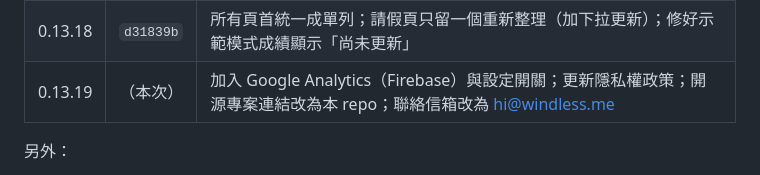
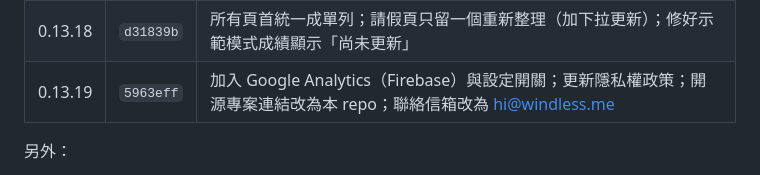
Before and after one commit to windlessme/niu-app-android, a Markdown page: HANDOFF.md, the part around the change. Rendered like a GitHub page.

Commit message:
Note the 0.13.19 commit in the handoff
Co-Authored-By: Claude Opus 5.5 <noreply@anthropic.com>

```diff
--- a/HANDOFF.md
+++ b/HANDOFF.md
@@ -61,7 +61,7 @@
 | 0.13.16 | `091abb9` | 修好成績三個分頁都卡在「請在學校網頁完成驗證」；期中／學期成績改讀結果頁 |
 | 0.13.17 | `cc3c1eb` | 成績、在學證明加快取（`dfca5eb`）；課表、M 園區的標題和按鈕放同一列，拿掉上方留白 |
 | 0.13.18 | `d31839b` | 所有頁首統一成單列；請假頁只留一個重新整理（加下拉更新）；修好示範模式成績顯示「尚未更新」 |
-| 0.13.19 | （本次） | 加入 Google Analytics（Firebase）與設定開關；更新隱私權政策；開源專案連結改為本 repo；聯絡信箱改為 hi@windless.me |
+| 0.13.19 | `5963eff` | 加入 Google Analytics（Firebase）與設定開關；更新隱私權政策；開源專案連結改為本 repo；聯絡信箱改為 hi@windless.me |
 
 另外：
 
```
